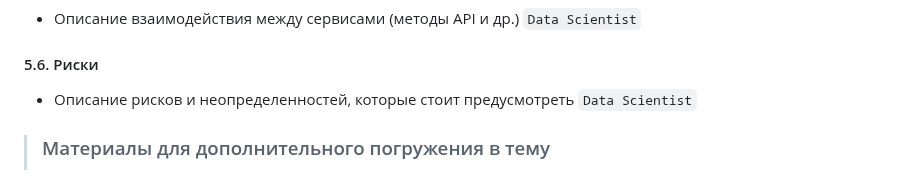
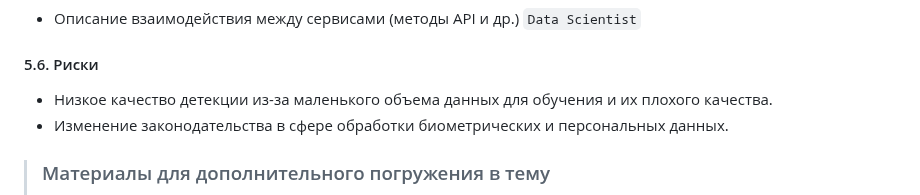
Before and after one commit to timekeeper18/itmo_reliableml, a Markdown page: designdoc/designdoc.md, the part around the change. Rendered like a GitHub page.

Commit message:
Updating design doc

```diff
--- a/designdoc/designdoc.md
+++ b/designdoc/designdoc.md
@@ -347,7 +347,8 @@ Baseline: Та же процедура проверки будет примен
 
 #### 5.6. Риски
 
-- Описание рисков и неопределенностей, которые стоит предусмотреть `Data Scientist`
+- Низкое качество детекции из-за маленького объема данных для обучения и их плохого качества.
+- Изменение законодательства в сфере обработки биометрических и персональных данных.
 
 > ### Материалы для дополнительного погружения в тему
 > - [Шаблон ML System Design Doc [EN] от AWS](https://github.com/eugeneyan/ml-design-docs) и [статья](https://eugeneyan.com/writing/ml-design-docs/) с объяснением каждого раздела
```
